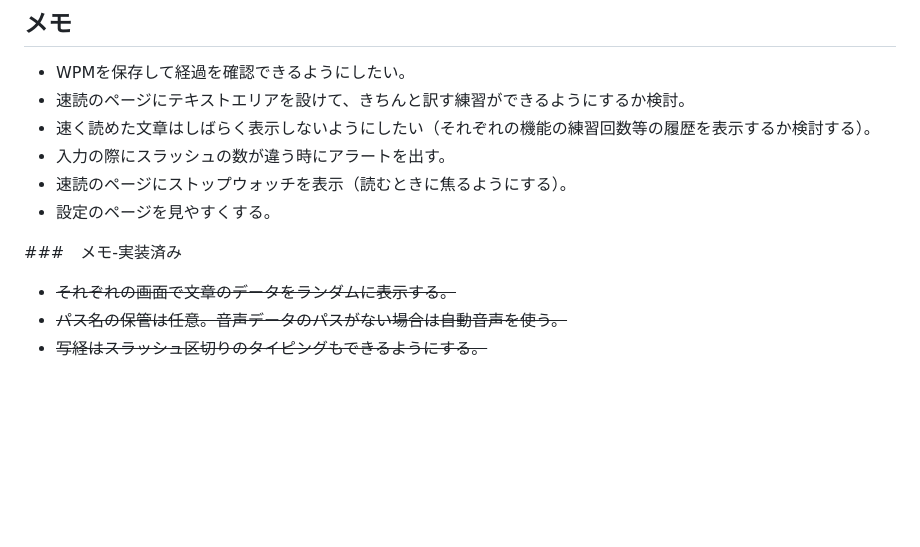
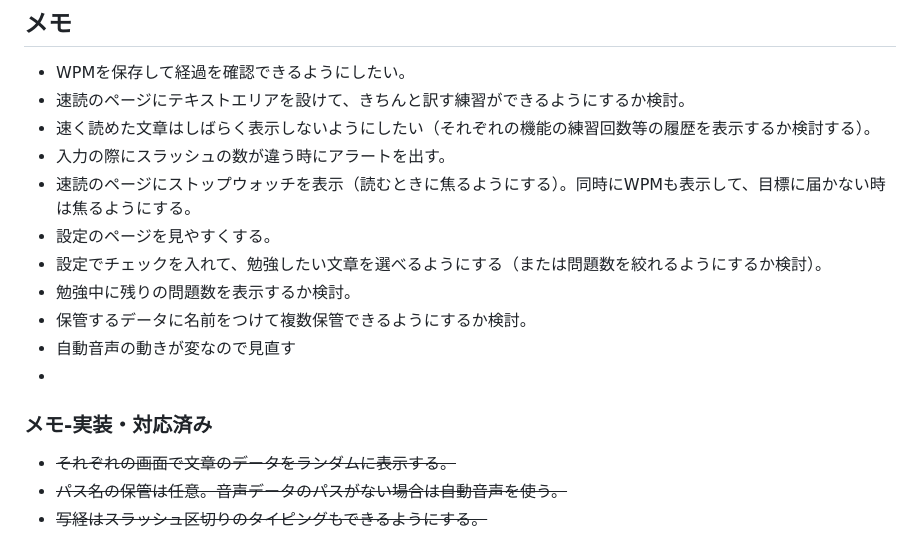
Before and after one commit to brownrice55/EnglishLearningEnhancer, a Markdown page: README.md, the part around the change. Rendered like a GitHub page; blank space fills up the shorter version.

Commit message:
docs: update README notes

```diff
--- a/README.md
+++ b/README.md
@@ -37,11 +37,16 @@ Could you please let me know if there are any errors in my English or code?</p>
 <li>速読のページにテキストエリアを設けて、きちんと訳す練習ができるようにするか検討。</li>
 <li>速く読めた文章はしばらく表示しないようにしたい（それぞれの機能の練習回数等の履歴を表示するか検討する）。</li>
 <li>入力の際にスラッシュの数が違う時にアラートを出す。</li>
-<li>速読のページにストップウォッチを表示（読むときに焦るようにする）。</li>
+<li>速読のページにストップウォッチを表示（読むときに焦るようにする）。同時にWPMも表示して、目標に届かない時は焦るようにする。</li>
 <li>設定のページを見やすくする。</li>
+<li>設定でチェックを入れて、勉強したい文章を選べるようにする（または問題数を絞れるようにするか検討）。</li>
+<li>勉強中に残りの問題数を表示するか検討。</li>
+<li>保管するデータに名前をつけて複数保管できるようにするか検討。</li>
+<li>自動音声の動きが変なので見直す</li>
+<li></li>
 </ul>
 
-###　メモ-実装済み
+### メモ-実装・対応済み
 <ul>
 <li><s>それぞれの画面で文章のデータをランダムに表示する。</s></li>
 <li><s>パス名の保管は任意。音声データのパスがない場合は自動音声を使う。</s></li>
```
